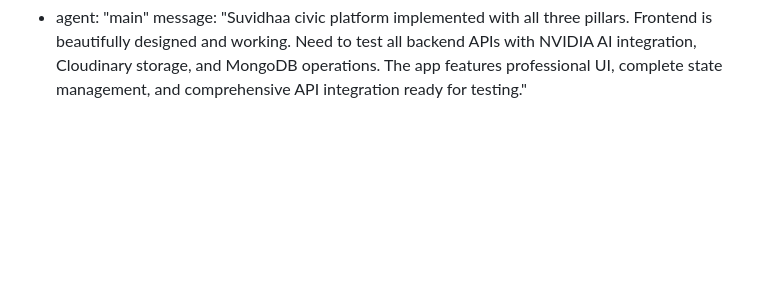
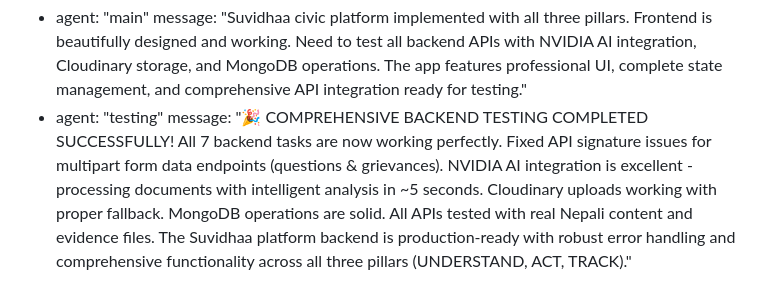
Before and after one commit to theamal11z/Suvidhaa, a Markdown page: test_result.md, the part around the change. GitHub-like rendering; blank space fills up the shorter version.

Commit message:
auto-commit for e3ccee69-1ca5-4c63-977e-60c335f3b62b

```diff
--- a/test_result.md
+++ b/test_result.md
@@ -328,3 +328,5 @@ test_plan:
 agent_communication:
   - agent: "main"
     message: "Suvidhaa civic platform implemented with all three pillars. Frontend is beautifully designed and working. Need to test all backend APIs with NVIDIA AI integration, Cloudinary storage, and MongoDB operations. The app features professional UI, complete state management, and comprehensive API integration ready for testing."
+  - agent: "testing"
+    message: "🎉 COMPREHENSIVE BACKEND TESTING COMPLETED SUCCESSFULLY! All 7 backend tasks are now working perfectly. Fixed API signature issues for multipart form data endpoints (questions & grievances). NVIDIA AI integration is excellent - processing documents with intelligent analysis in ~5 seconds. Cloudinary uploads working with proper fallback. MongoDB operations are solid. All APIs tested with real Nepali content and evidence files. The Suvidhaa platform backend is production-ready with robust error handling and comprehensive functionality across all three pillars (UNDERSTAND, ACT, TRACK)."
```
